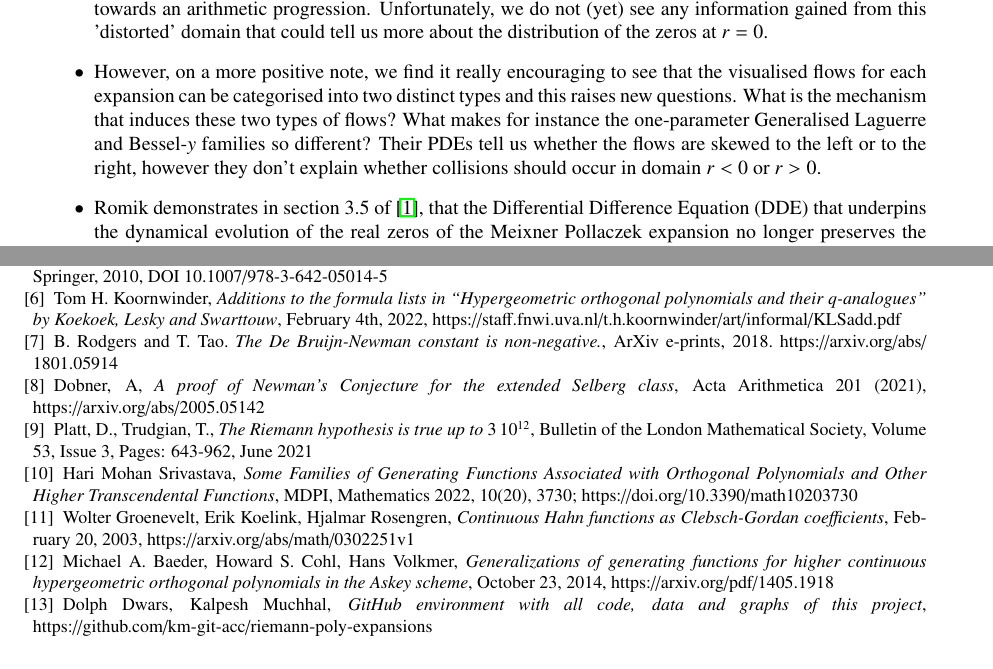
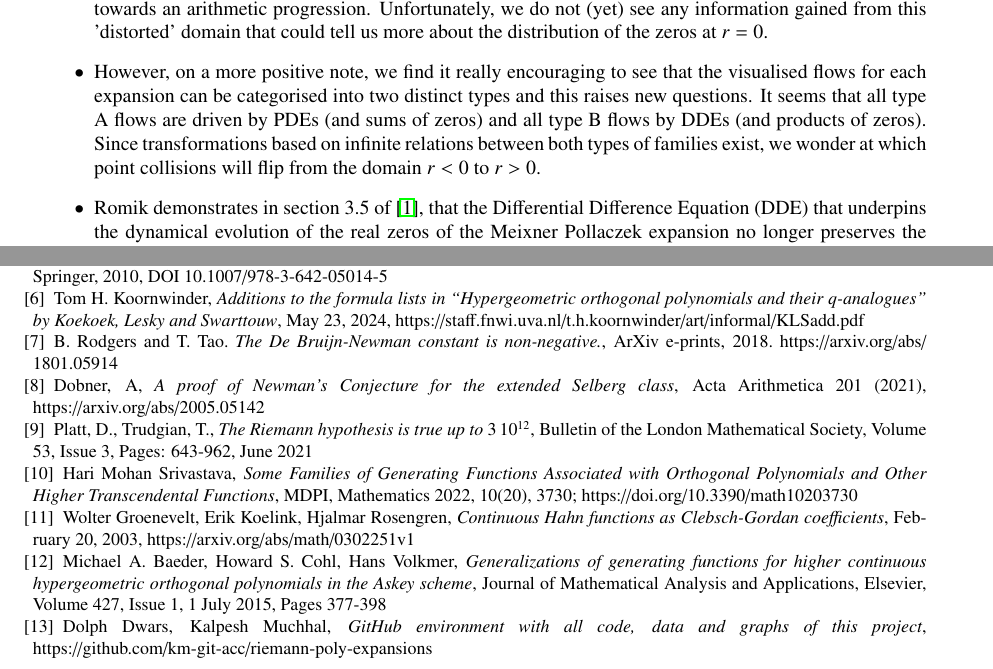
Before and after one commit to km-git-acc/riemann-poly-expansions, a LaTeX paper (Latest version paper/VisualisingtheflowsoforthogonalpolynomialexpansionsRiemannXiv2.tex): two parts of pages 12 and 13 of 31, joined at a grey line, cut so that both start at the same text. Compiled offline with pdfLaTeX.

Commit message:
Latest version

```diff
--- a/Latest version paper/VisualisingtheflowsoforthogonalpolynomialexpansionsRiemannXiv2.tex
+++ b/Latest version paper/VisualisingtheflowsoforthogonalpolynomialexpansionsRiemannXiv2.tex
@@ -528,7 +528,7 @@ We have demonstrated that visualising the Poisson flows is computationally tract
 
 \begin{itemize}
   \item We start with a realistic observation. The common characteristic of all Poisson flows is that they start off with a distortion/approximation of the original functions $\Xi(t), \Xi_i(t)$ at $r=0$ where the complexity already seems highest. We observe that over time, information seems to flow from $r=0$ towards later or earlier phases. In these less complex 'distorted' domains ($r \ne 0$) we see trajectories either collide or converge towards an arithmetic progression. Unfortunately, we do not (yet) see any information gained from this 'distorted' domain that could tell us more about the distribution of the zeros at $r=0$.
-\item However, on a more positive note, we find it really encouraging to see that the visualised flows for each expansion can be categorised into two distinct types and this raises new questions. What is the mechanism that induces these two types of flows? What makes for instance the one-parameter Generalised Laguerre and Bessel-$y$ families so different? Their PDEs tell us whether the flows are skewed to the left or to the right, however they don't explain whether collisions should occur in domain $r < 0$ or $r > 0$.
+\item However, on a more positive note, we find it really encouraging to see that the visualised flows for each expansion can be categorised into two distinct types and this raises new questions. It seems that all type A flows are driven by PDEs (and sums of zeros) and all type B flows by DDEs (and products of zeros). Since transformations based on infinite relations between both types of families exist, we wonder at which point collisions will flip from the domain $r < 0$ to $r > 0$.
 \item Romik demonstrates in section 3.5 of \cite{rom}, that the Differential Difference Equation (DDE) that underpins the dynamical evolution of the real zeros of the Meixner Pollaczek expansion no longer preserves the property of "hyperbolicity". However, the visualised Poisson flow suggests that a form of "hyperbolicity" is being preserved, but into the positive direction of "time" $r$. We observe the same for the other family's DDEs: in the domain $r > 0$ the flows tend to 'cool down' with time and trajectories of real zeros eventually organise themselves into an arithmetic progression. Could it be that "hyperbolicity" is maintained for $r > 0$ ?
 \item In chapter 7 "Final remarks" of \cite{rom}, Romik makes the observation that:
 \begin{quotation}
@@ -579,7 +579,7 @@ Maplesoft, \emph{Mathematics-based software solutions}, https://www.maplesoft.co
 \bibitem{koe}
 Roelof Koekoek, Peter A. Lesky,René F. Swarttouw, \emph{Hypergeometric Orthogonal Polynomials and Their q-Analogues}, Springer, 2010, DOI 10.1007/978-3-642-05014-5
 \bibitem{koesup}
-Tom H. Koornwinder, \emph{Additions to the formula lists in “Hypergeometric orthogonal polynomials and their q-analogues” by Koekoek, Lesky and Swarttouw}, February 4th, 2022, https://staff.fnwi.uva.nl/t.h.koornwinder/art/informal/KLSadd.pdf
+Tom H. Koornwinder, \emph{Additions to the formula lists in “Hypergeometric orthogonal polynomials and their q-analogues” by Koekoek, Lesky and Swarttouw}, May 23, 2024, https://staff.fnwi.uva.nl/t.h.koornwinder/art/informal/KLSadd.pdf
 \bibitem{rot}
 B. Rodgers and T. Tao. \emph{The De Bruijn-Newman constant is non-negative.}, ArXiv e-prints, 2018. https://arxiv.org/abs/ 1801.05914
 \bibitem{dob}
@@ -591,7 +591,7 @@ Hari Mohan Srivastava, \emph{Some Families of Generating Functions Associated wi
 \bibitem{meipolgen}
 Wolter Groenevelt, Erik Koelink, Hjalmar Rosengren, \emph{Continuous Hahn functions as Clebsch-Gordan coefficients}, February 20, 2003, https://arxiv.org/abs/math/0302251v1
 \bibitem{connex}
-Michael A. Baeder, Howard S. Cohl, Hans Volkmer, \emph{Generalizations of generating functions for higher continuous hypergeometric orthogonal polynomials in the Askey scheme}, October 23, 2014, https://arxiv.org/pdf/1405.1918
+Michael A. Baeder, Howard S. Cohl, Hans Volkmer, \emph{Generalizations of generating functions for higher continuous hypergeometric orthogonal polynomials in the Askey scheme}, Journal of Mathematical Analysis and Applications, Elsevier, Volume 427, Issue 1, 1 July 2015, Pages 377-398
 \bibitem{git}
 Dolph Dwars, Kalpesh Muchhal, \emph{GitHub environment with all code, data and graphs of this project}, https://github.com/km-git-acc/riemann-poly-expansions
 \end{thebibliography}{}
```
Also changed, not shown: Latest version paper/VisualisingtheflowsoforthogonalpolynomialexpansionsRiemannXiv2.pdf, 2 other files.
